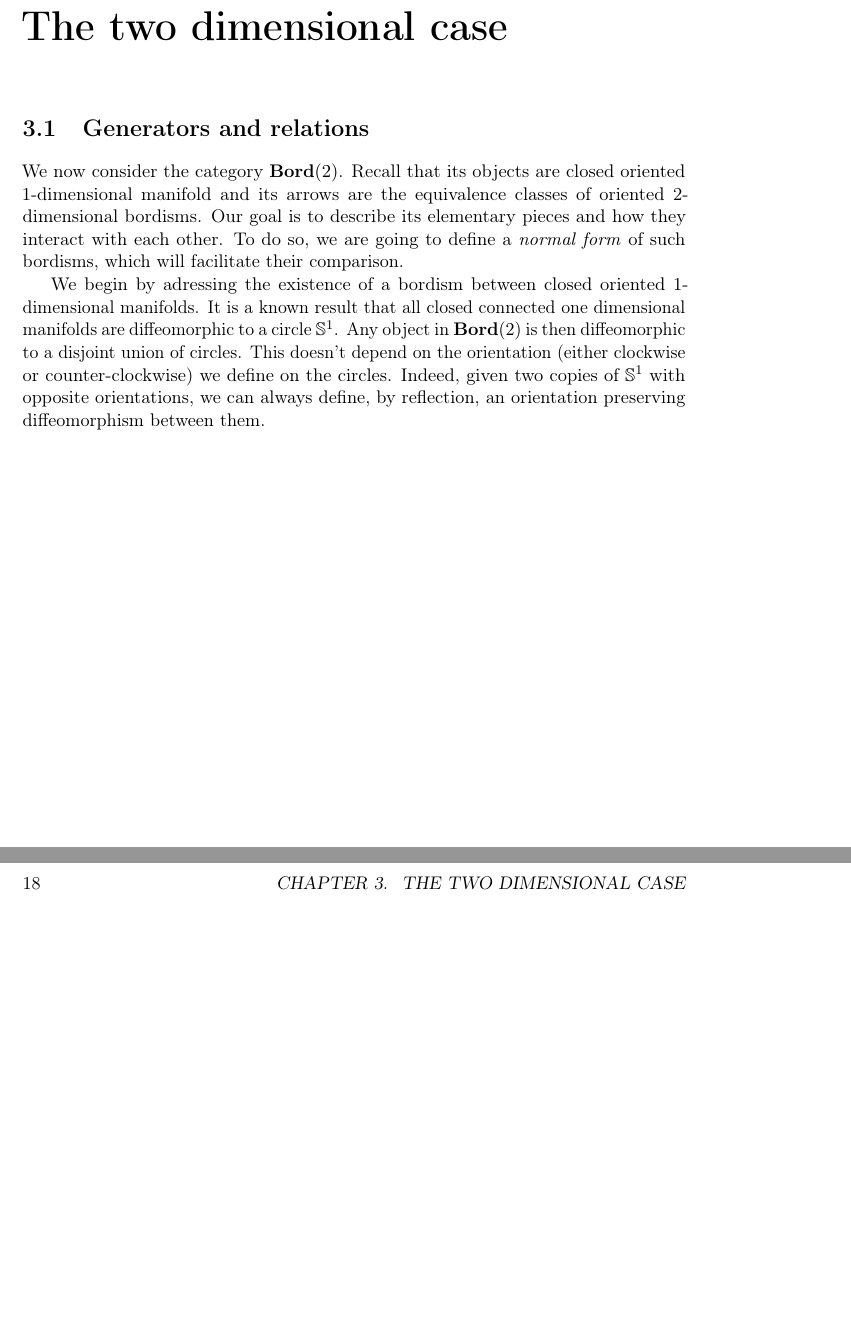
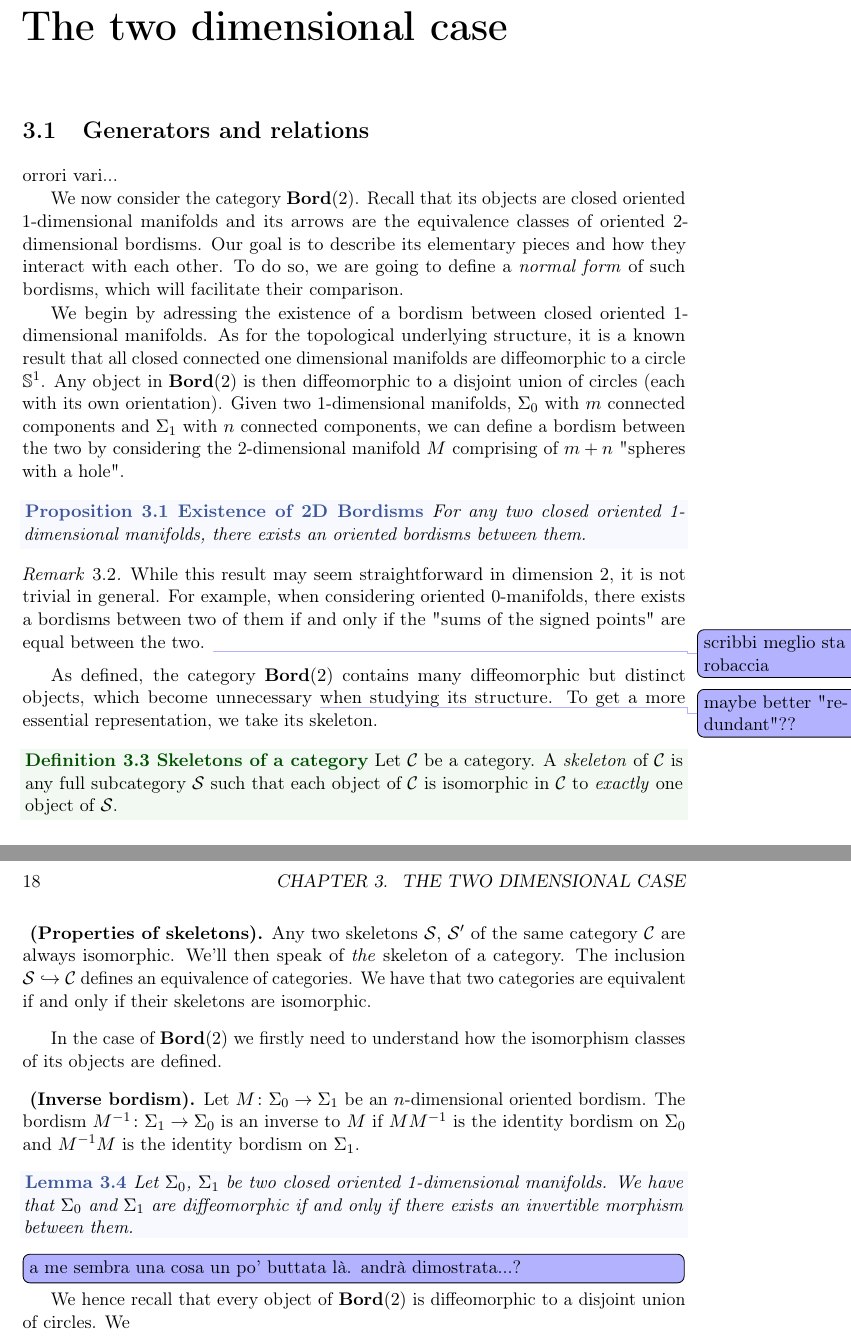
Before and after one commit to antizanzare/tesi_triennale, a LaTeX thesis (main.tex, which reads chapters/chapter3.tex): two parts of pages 19 and 20 of 23, joined at a grey line, cut so that both start at the same text, the shorter picture padded with empty space. Compiled offline with pdfLaTeX.

Commit message:
iniziando il terzo capitolo

```diff
--- a/chapters/chapter3.tex
+++ b/chapters/chapter3.tex
@@ -2,15 +2,55 @@
 \label{chap:bord2}
 
 \section{Generators and relations}
+orrori vari...
 
 We now consider the category $\bord{2}$.
-Recall that its objects are closed oriented 1-dimensional manifold and its arrows are the equivalence classes of oriented 2-dimensional bordisms.
+Recall that its objects are closed oriented 1-dimensional manifolds  and its arrows are the equivalence classes of oriented 2-dimensional bordisms.
 Our goal is to describe its elementary pieces and how they interact with each other.
 To do so, we are going to define a \emph{normal form} of such bordisms, which will facilitate their comparison.
 %This construction relies on some results from Morse theory, which we now briefly recall.
 
 We begin by adressing the existence of a bordism between closed oriented 1-dimensional manifolds.
-It is a known result that all closed connected one dimensional manifolds are diffeomorphic to a circle $\mathbb{S}^1$.
-Any object in $\bord{2}$ is then diffeomorphic to a disjoint union of circles.
-This doesn't depend on the orientation (either clockwise or counter-clockwise) we define on the circles.
-Indeed, given two copies of $\mathbb{S}^1$ with opposite orientations, we can always define, by reflection, an orientation preserving diffeomorphism between them.
+As for the topological underlying structure, it is a known result that all closed connected one dimensional manifolds are diffeomorphic to a circle $\mathbb{S}^1$. Any object in $\bord{2}$ is then diffeomorphic to a disjoint union of circles (each with its own orientation).
+Given two 1-dimensional manifolds, $\Sigma_0$ with $m$ connected components and $\Sigma_1$ with $n$ connected components, we can define a bordism between the two by considering the 2-dimensional manifold $M$ comprising of $m+n$ "spheres with a hole".
+
+\begin{tcbprp}[Existence of 2D Bordisms]
+\label{prop:existence-2d-bordisms}
+For any two closed oriented 1-dimensional manifolds, there exists an oriented bordisms between them.
+\end{tcbprp}
+
+
+\begin{remark}
+While this result may seem straightforward in dimension 2, it is not trivial in general.
+For example, when considering oriented 0-manifolds, there exists a bordisms between two of them if and only if the "sums of the signed points" are equal between the two.
+\todo{scribbi meglio sta robaccia}
+\end{remark}
+
+As defined, the category $\bord{2}$ contains many diffeomorphic but distinct objects, which become unnecessary \todo{maybe better "redundant"??} when studying its structure. To get a more essential representation, we take its skeleton.
+
+\begin{tcbdfn}[Skeletons of a category]
+Let $\cat{C}$ be a category. A \emph{skeleton}\index{skeleton} of $\cat{C}$ is any full subcategory $\cat{S}$ such that each object of $\cat{C}$ is isomorphic in $\cat{C}$ to \emph{exactly} one object of $\cat{S}$.
+\end{tcbdfn}
+ %(equivalentely, $\cat{A}$ is the full subcategory comprised of exactly one object from each isomorphism class)
+\begin{dfnx*}[Properties of skeletons]
+Any two skeletons $\cat{S}$, $\cat{S}'$ of the same category $\cat{C}$ are always isomorphic. We'll then speak of \emph{the} skeleton of a category.
+The inclusion $\cat{S} \hookrightarrow \cat{C}$ defines an equivalence of categories.
+We have that two categories are equivalent if and only if their skeletons are isomorphic.
+\end{dfnx*}
+
+In the case of $\bord{2}$ we firstly need to understand how the isomorphism classes of its objects are defined.
+
+\begin{dfnx*}[Inverse bordism]
+Let $M \colon \Sigma_0 \to \Sigma_1$ be an $n$-dimensional oriented bordism. The bordism $M^{-1} \colon \Sigma_1 \to \Sigma_0$ is an inverse to $M$ if $MM^{-1}$ is the identity bordism on $\Sigma_0$ and $M^{-1}M$ is the identity bordism on $\Sigma_1$.
+\end{dfnx*}
+
+%\begin{tcblemma}
+%    Let $M \colon \Sigma_0 \to \Sigma_1$ be an invertible bordism. Then $\Sigma_0$ and $\Sigma_1$ have the same number of connected components.
+%\end{tcblemma}
+
+\begin{tcblemma}
+    Let $\Sigma_0$, $\Sigma_1$ be two closed oriented 1-dimensional manifolds. We have that $\Sigma_0$ and $\Sigma_1$ are diffeomorphic if and only if there exists an invertible morphism between them.
+\end{tcblemma}
+\todo[inline]{a me sembra una cosa un po' buttata là. andrà dimostrata...?}
+
+We hence recall that every object of $\bord{2}$ is diffeomorphic to a disjoint union of circles. We
--- a/main.tex
+++ b/main.tex
@@ -318,6 +318,7 @@
 %\newtheorem*{dfn*}{Definition}
 %
 \newtheorem{dfnx}[main_counter]{}
+\newtheorem*{dfnx*}{}
 %
 %
 %% Ambienti in stile "Remark"
```
Also changed, not shown: chapters/chapter2.tex (+8 -8 lines).
